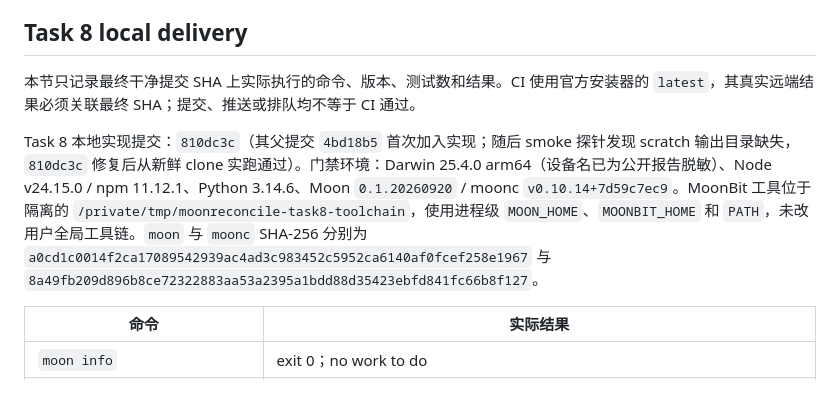
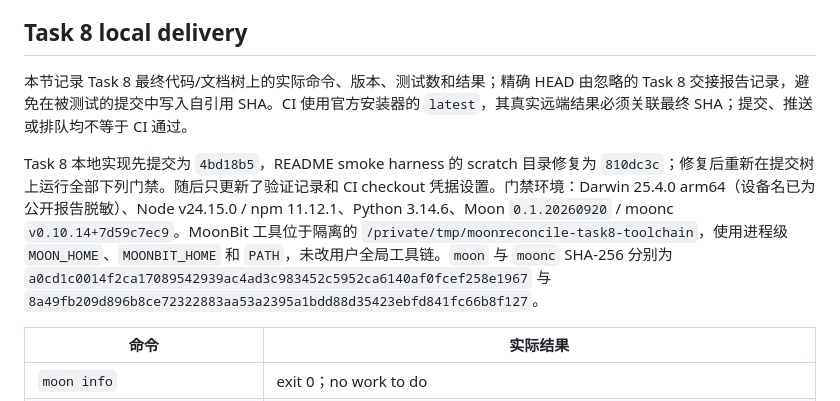
Before and after one commit to z2823253773-p/moonreconcile, a Markdown page: docs/validation.md, the part around the change. Drawn GitHub-style.

Commit message:
Clarify Task 8 gate evidence identity

```diff
--- a/docs/validation.md
+++ b/docs/validation.md
@@ -87,9 +87,9 @@ README 命令由 `scripts/readme-smoke.mjs` 从本地提交创建的新鲜 Git c
 
 ## Task 8 local delivery
 
-本节只记录最终干净提交 SHA 上实际执行的命令、版本、测试数和结果。CI 使用官方安装器的 `latest`，其真实远端结果必须关联最终 SHA；提交、推送或排队均不等于 CI 通过。
+本节记录 Task 8 最终代码/文档树上的实际命令、版本、测试数和结果；精确 HEAD 由忽略的 Task 8 交接报告记录，避免在被测试的提交中写入自引用 SHA。CI 使用官方安装器的 `latest`，其真实远端结果必须关联最终 SHA；提交、推送或排队均不等于 CI 通过。
 
-Task 8 本地实现提交：`810dc3c`（其父提交 `4bd18b5` 首次加入实现；随后 smoke 探针发现 scratch 输出目录缺失，`810dc3c` 修复后从新鲜 clone 实跑通过）。门禁环境：Darwin 25.4.0 arm64（设备名已为公开报告脱敏）、Node v24.15.0 / npm 11.12.1、Python 3.14.6、Moon `0.1.20260920` / moonc `v0.10.14+7d59c7ec9`。MoonBit 工具位于隔离的 `/private/tmp/moonreconcile-task8-toolchain`，使用进程级 `MOON_HOME`、`MOONBIT_HOME` 和 `PATH`，未改用户全局工具链。`moon` 与 `moonc` SHA-256 分别为 `a0cd1c0014f2ca17089542939ac4ad3c983452c5952ca6140af0fcef258e1967` 与 `8a49fb209d896b8ce72322883aa53a2395a1bdd88d35423ebfd841fc66b8f127`。
+Task 8 本地实现先提交为 `4bd18b5`，README smoke harness 的 scratch 目录修复为 `810dc3c`；修复后重新在提交树上运行全部下列门禁。随后只更新了验证记录和 CI checkout 凭据设置。门禁环境：Darwin 25.4.0 arm64（设备名已为公开报告脱敏）、Node v24.15.0 / npm 11.12.1、Python 3.14.6、Moon `0.1.20260920` / moonc `v0.10.14+7d59c7ec9`。MoonBit 工具位于隔离的 `/private/tmp/moonreconcile-task8-toolchain`，使用进程级 `MOON_HOME`、`MOONBIT_HOME` 和 `PATH`，未改用户全局工具链。`moon` 与 `moonc` SHA-256 分别为 `a0cd1c0014f2ca17089542939ac4ad3c983452c5952ca6140af0fcef258e1967` 与 `8a49fb209d896b8ce72322883aa53a2395a1bdd88d35423ebfd841fc66b8f127`。
 
 | 命令 | 实际结果 |
 | --- | --- |
```
